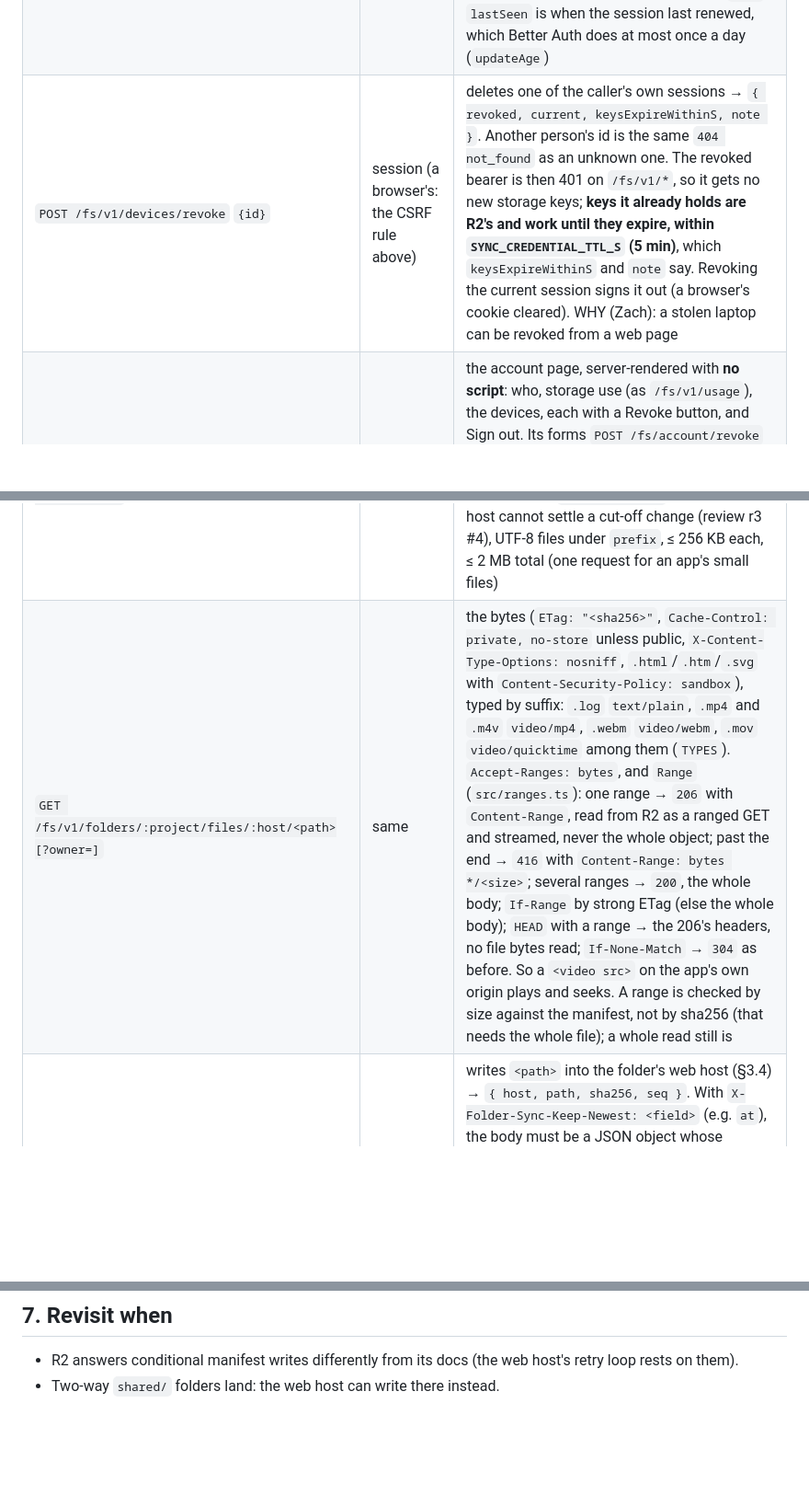
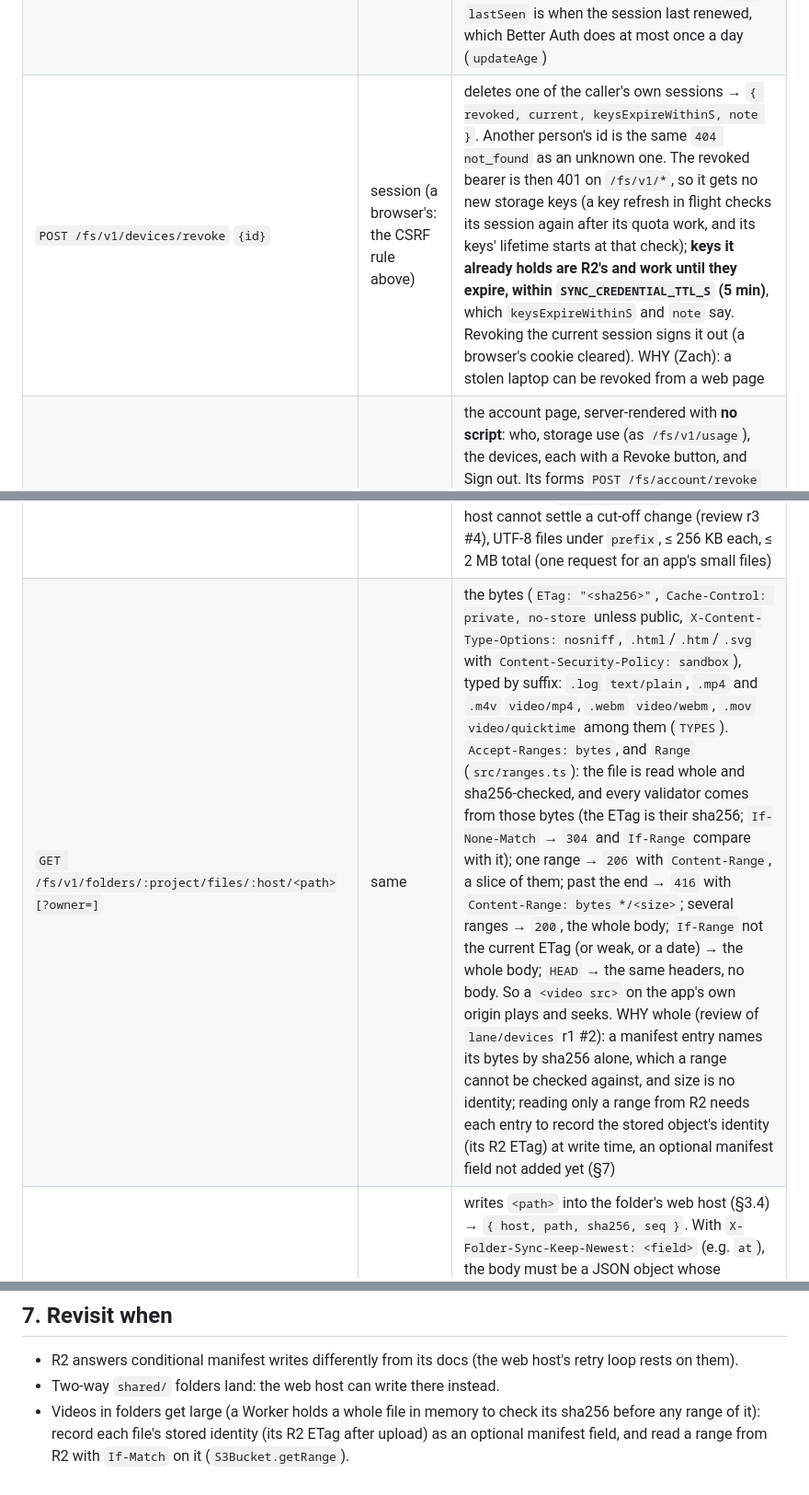
Before and after one commit to zacharyyamaoka/folder-sync, a Markdown page: docs/peps/0003-accounts.md, 3 parts joined by grey strips. Shown at 92% size. Drawn GitHub-style; blank space fills up the shorter version.

Commit message:
PEP 0003 §3.3: …/files/ answers from the whole, sha256-checked file; a ranged R2 read waits for a manifest identity field (§7)
Co-Authored-By: Claude Opus 5.5 <noreply@anthropic.com>

```diff
--- a/docs/peps/0003-accounts.md
+++ b/docs/peps/0003-accounts.md
@@ -88,12 +88,12 @@ is refused, `409 wrong_user`, and the page reloads (review r1 #2).
 | `GET /fs/v1/usage` | session | `{ owner, used: {bytes, objects}, quota: {bytes, objects}, over: "<reason>" \| null, partial }`: what a page needs to offer the ways back under quota (§3.7) |
 | `POST /fs/v1/sign-out` | session | ends this session (cookie cleared, or the bearer's session deleted) |
 | `GET /fs/v1/devices` | session | `{ owner, devices: [{id, kind: "machine"\|"browser", name, created, lastSeen, current}] }`: every session this person holds, the current one first, never a token (`src/devices.ts`). `name` is what the device sent: a machine's host name from `folder-sync login`'s User-Agent (`folder-sync/<v> (<host>; <os>)`, which Better Auth stores on the session), a browser's User-Agent shortened to e.g. "Chrome on Linux" (as sent when it names no browser known), else `null`. `lastSeen` is when the session last renewed, which Better Auth does at most once a day (`updateAge`) |
-| `POST /fs/v1/devices/revoke` `{id}` | session (a browser's: the CSRF rule above) | deletes one of the caller's own sessions → `{ revoked, current, keysExpireWithinS, note }`. Another person's id is the same `404 not_found` as an unknown one. The revoked bearer is then 401 on `/fs/v1/*`, so it gets no new storage keys; **keys it already holds are R2's and work until they expire, within `SYNC_CREDENTIAL_TTL_S` (5 min)**, which `keysExpireWithinS` and `note` say. Revoking the current session signs it out (a browser's cookie cleared). WHY (Zach): a stolen laptop can be revoked from a web page |
+| `POST /fs/v1/devices/revoke` `{id}` | session (a browser's: the CSRF rule above) | deletes one of the caller's own sessions → `{ revoked, current, keysExpireWithinS, note }`. Another person's id is the same `404 not_found` as an unknown one. The revoked bearer is then 401 on `/fs/v1/*`, so it gets no new storage keys (a key refresh in flight checks its session again after its quota work, and its keys' lifetime starts at that check); **keys it already holds are R2's and work until they expire, within `SYNC_CREDENTIAL_TTL_S` (5 min)**, which `keysExpireWithinS` and `note` say. Revoking the current session signs it out (a browser's cookie cleared). WHY (Zach): a stolen laptop can be revoked from a web page |
 | `GET /fs/account` | browser | the account page, server-rendered with **no script**: who, storage use (as `/fs/v1/usage`), the devices, each with a Revoke button, and Sign out. Its forms `POST /fs/account/revoke` `{id, user}` and `POST /fs/account/sign-out` `{user}` are form-encoded, refused `403 csrf` unless `Origin` is the page's own (a form cannot set `X-Folder-Sync`; a browser sends `Origin` on every POST), change nothing when `user` is not the session's (review r1 #2), and answer `303` back to `/fs/account?done=…`. Links are relative to the app's own `/fs/` mount. Storage being down never stops it: its usage line then says so |
 | `GET /fs/v1/folders` | session | `{ folders: [{project, visibility, hosts}], readable: [{owner, project, role}] }` |
 | `GET /fs/v1/folders/:project[?owner=<id>]` | owner, reader, or anyone if public | the union view: `{ project, owner, visibility, hosts: [{id, name, seq, generatedAt, web}], files: [{host, path, size, sha256, mtime, writtenAt}] }` |
 | `GET /fs/v1/folders/:project/bundle?prefix=<p>[&owner=]` | same | `{ owner, files: [{host, path, mtime, sha256, text}], skipped: [{host, path}] }` (`owner`: whose folder answered; `skipped`: files whose bytes did not match their manifest at the time, e.g. an upload in flight). Any folder read answers `503 recovering` while its web host cannot settle a cut-off change (review r3 #4), UTF-8 files under `prefix`, ≤ 256 KB each, ≤ 2 MB total (one request for an app's small files) |
-| `GET /fs/v1/folders/:project/files/:host/<path>[?owner=]` | same | the bytes (`ETag: "<sha256>"`, `Cache-Control: private, no-store` unless public, `X-Content-Type-Options: nosniff`, `.html`/`.htm`/`.svg` with `Content-Security-Policy: sandbox`), typed by suffix: `.log` `text/plain`, `.mp4` and `.m4v` `video/mp4`, `.webm` `video/webm`, `.mov` `video/quicktime` among them (`TYPES`). `Accept-Ranges: bytes`, and `Range` (`src/ranges.ts`): one range → `206` with `Content-Range`, read from R2 as a ranged GET and streamed, never the whole object; past the end → `416` with `Content-Range: bytes */<size>`; several ranges → `200`, the whole body; `If-Range` by strong ETag (else the whole body); `HEAD` with a range → the 206's headers, no file bytes read; `If-None-Match` → `304` as before. So a `<video src>` on the app's own origin plays and seeks. A range is checked by size against the manifest, not by sha256 (that needs the whole file); a whole read still is |
+| `GET /fs/v1/folders/:project/files/:host/<path>[?owner=]` | same | the bytes (`ETag: "<sha256>"`, `Cache-Control: private, no-store` unless public, `X-Content-Type-Options: nosniff`, `.html`/`.htm`/`.svg` with `Content-Security-Policy: sandbox`), typed by suffix: `.log` `text/plain`, `.mp4` and `.m4v` `video/mp4`, `.webm` `video/webm`, `.mov` `video/quicktime` among them (`TYPES`). `Accept-Ranges: bytes`, and `Range` (`src/ranges.ts`): the file is read whole and sha256-checked, and every validator comes from those bytes (the ETag is their sha256; `If-None-Match` → `304` and `If-Range` compare with it); one range → `206` with `Content-Range`, a slice of them; past the end → `416` with `Content-Range: bytes */<size>`; several ranges → `200`, the whole body; `If-Range` not the current ETag (or weak, or a date) → the whole body; `HEAD` → the same headers, no body. So a `<video src>` on the app's own origin plays and seeks. WHY whole (review of `lane/devices` r1 #2): a manifest entry names its bytes by sha256 alone, which a range cannot be checked against, and size is no identity; reading only a range from R2 needs each entry to record the stored object's identity (its R2 ETag) at write time, an optional manifest field not added yet (§7) |
 | `PUT /fs/v1/folders/:project/web/<path>` | owner | writes `<path>` into the folder's web host (§3.4) → `{ host, path, sha256, seq }`. With `X-Folder-Sync-Keep-Newest: <field>` (e.g. `at`), the body must be a JSON object whose `<field>` is an RFC 3339 instant, and a write older than the stored version's is refused, `409 stale`, nothing written: so writes arriving out of order keep the newest (robotparts' hearts). An exact tie is settled the same in either order: with `X-Folder-Sync-Tie-Prefers: <field>` (robotparts: `saved`) the body whose `<field>` is `true` wins, else the larger sha256 |
 | `DELETE /fs/v1/folders/:project/web/<path>[?permanent=1]` | owner | removes it from the web host (moved to `_trash/`) → `{ host, path, seq }`; with `?permanent=1` (review r3 #3) there is no trash copy: the folder's object runs it as a delete job (manifest first, then the file, the usage lowered) → `{ host, path, seq, permanent, pending }` |
 | `POST /fs/v1/folders/:project/web-trash/purge` | owner | the web host's `_trash/` copies deleted for good, up to 1000 a call, the usage lowered by each → `{ purged, bytes, more }` (review r3 #3) |
@@ -270,3 +270,6 @@ The bucket layout, the manifest, the credential-process shape (0002), the stand-
 
 - R2 answers conditional manifest writes differently from its docs (the web host's retry loop rests on them).
 - Two-way `shared/` folders land: the web host can write there instead.
+- Videos in folders get large (a Worker holds a whole file in memory to check its sha256 before any range of it):
+  record each file's stored identity (its R2 ETag after upload) as an optional manifest field, and read a range from
+  R2 with `If-Match` on it (`S3Bucket.getRange`).
```
